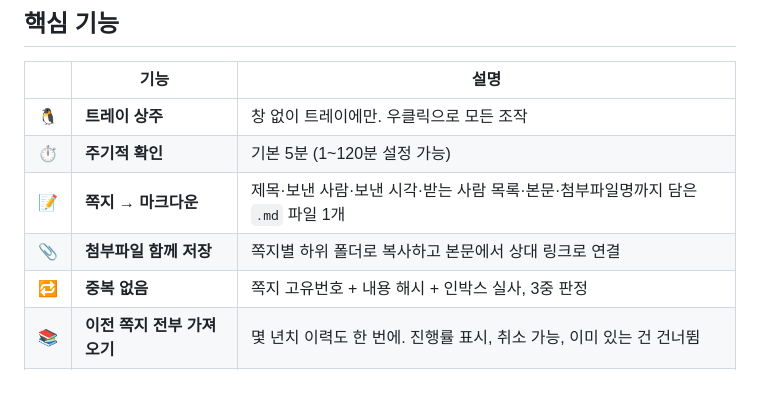
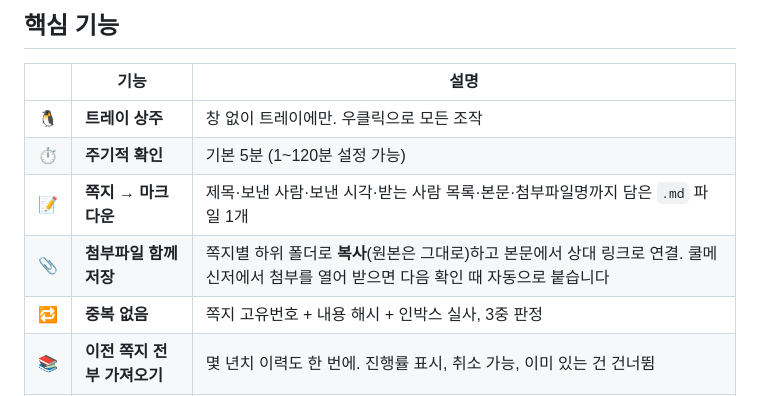
Before and after one commit to progh2/cool2inbox, a Markdown page: README.md, the part around the change. GitHub-like rendering.

```diff
--- a/README.md
+++ b/README.md
@@ -44,7 +44,7 @@
 | 🐧 | **트레이 상주** | 창 없이 트레이에만. 우클릭으로 모든 조작 |
 | ⏱ | **주기적 확인** | 기본 5분 (1~120분 설정 가능) |
 | 📝 | **쪽지 → 마크다운** | 제목·보낸 사람·보낸 시각·받는 사람 목록·본문·첨부파일명까지 담은 `.md` 파일 1개 |
-| 📎 | **첨부파일 함께 저장** | 쪽지별 하위 폴더로 복사하고 본문에서 상대 링크로 연결 |
+| 📎 | **첨부파일 함께 저장** | 쪽지별 하위 폴더로 **복사**(원본은 그대로)하고 본문에서 상대 링크로 연결. 쿨메신저에서 첨부를 열어 받으면 다음 확인 때 자동으로 붙습니다 |
 | 🔁 | **중복 없음** | 쪽지 고유번호 + 내용 해시 + 인박스 실사, 3중 판정 |
 | 📚 | **이전 쪽지 전부 가져오기** | 몇 년치 이력도 한 번에. 진행률 표시, 취소 가능, 이미 있는 건 건너뜀 |
 | ⏸ | **일시정지 / 재개** | 트레이에서 바로. 재개하면 밀린 쪽지를 한 번에 배달 |
```
Also changed, not shown: docs/PRD.md (+3 -1 lines).
